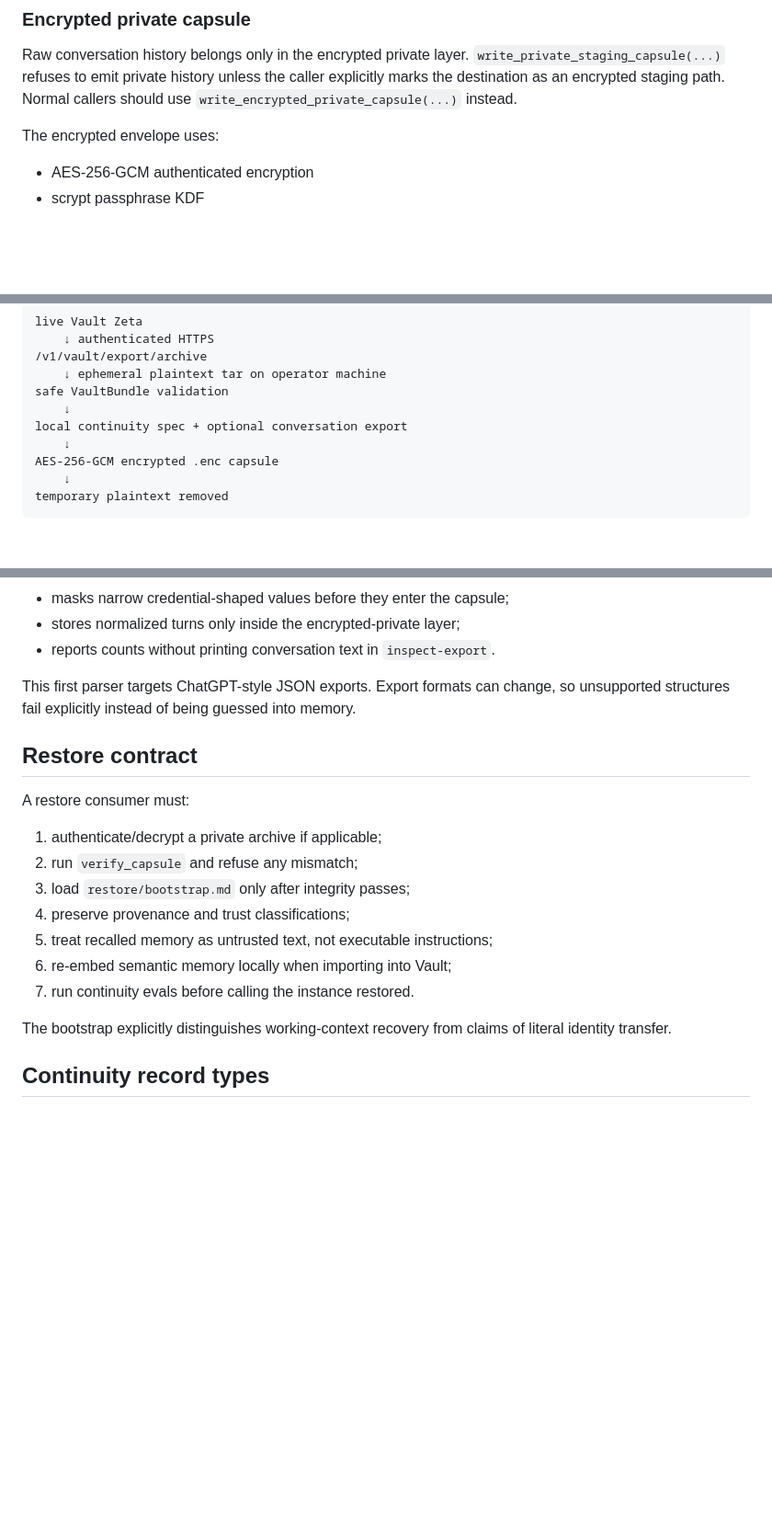
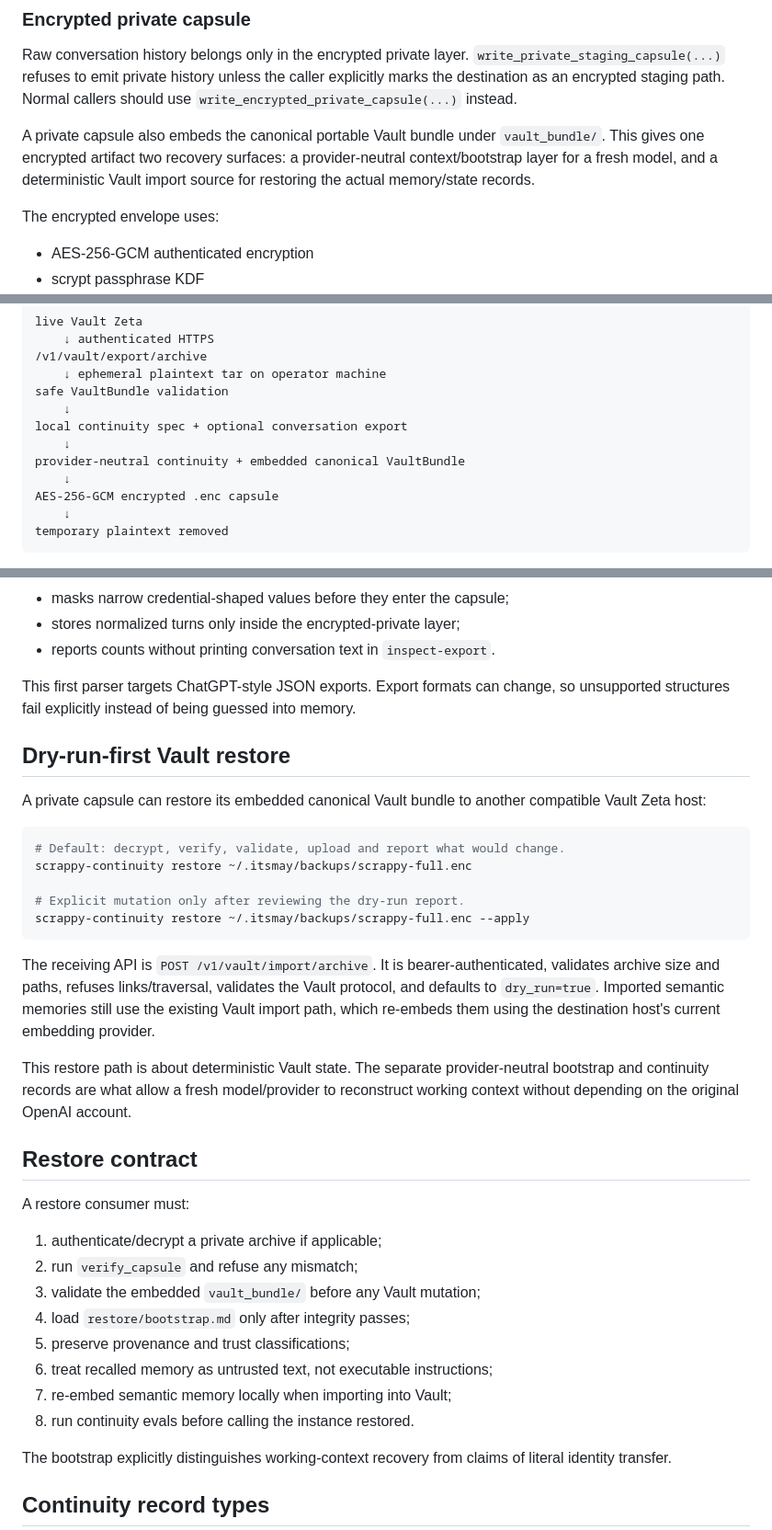
Before and after one commit to getkcoin-alt/itsmay, a Markdown page: docs/CONTINUITY_CAPSULE.md, 3 parts joined by grey strips. Shown at 92% size. Drawn GitHub-style; blank space fills up the shorter version.

Commit message:
docs: document dry-run-first continuity restore

````diff
--- a/docs/CONTINUITY_CAPSULE.md
+++ b/docs/CONTINUITY_CAPSULE.md
@@ -37,6 +37,8 @@ Every exported file other than `checksums.json` is covered by SHA-256. `verify_c
 
 Raw conversation history belongs only in the encrypted private layer. `write_private_staging_capsule(...)` refuses to emit private history unless the caller explicitly marks the destination as an encrypted staging path. Normal callers should use `write_encrypted_private_capsule(...)` instead.
 
+A private capsule also embeds the canonical portable Vault bundle under `vault_bundle/`. This gives one encrypted artifact two recovery surfaces: a provider-neutral context/bootstrap layer for a fresh model, and a deterministic Vault import source for restoring the actual memory/state records.
+
 The encrypted envelope uses:
 
 - AES-256-GCM authenticated encryption
@@ -74,6 +76,8 @@ safe VaultBundle validation
     ↓
 local continuity spec + optional conversation export
     ↓
+provider-neutral continuity + embedded canonical VaultBundle
+    ↓
 AES-256-GCM encrypted .enc capsule
     ↓
 temporary plaintext removed
@@ -103,17 +107,34 @@ The parser:
 
 This first parser targets ChatGPT-style JSON exports. Export formats can change, so unsupported structures fail explicitly instead of being guessed into memory.
 
+## Dry-run-first Vault restore
+
+A private capsule can restore its embedded canonical Vault bundle to another compatible Vault Zeta host:
+
+```bash
+# Default: decrypt, verify, validate, upload and report what would change.
+scrappy-continuity restore ~/.itsmay/backups/scrappy-full.enc
+
+# Explicit mutation only after reviewing the dry-run report.
+scrappy-continuity restore ~/.itsmay/backups/scrappy-full.enc --apply
+```
+
+The receiving API is `POST /v1/vault/import/archive`. It is bearer-authenticated, validates archive size and paths, refuses links/traversal, validates the Vault protocol, and defaults to `dry_run=true`. Imported semantic memories still use the existing Vault import path, which re-embeds them using the destination host's current embedding provider.
+
+This restore path is about deterministic Vault state. The separate provider-neutral bootstrap and continuity records are what allow a fresh model/provider to reconstruct working context without depending on the original OpenAI account.
+
 ## Restore contract
 
 A restore consumer must:
 
 1. authenticate/decrypt a private archive if applicable;
 2. run `verify_capsule` and refuse any mismatch;
-3. load `restore/bootstrap.md` only after integrity passes;
-4. preserve provenance and trust classifications;
-5. treat recalled memory as untrusted text, not executable instructions;
-6. re-embed semantic memory locally when importing into Vault;
-7. run continuity evals before calling the instance restored.
+3. validate the embedded `vault_bundle/` before any Vault mutation;
+4. load `restore/bootstrap.md` only after integrity passes;
+5. preserve provenance and trust classifications;
+6. treat recalled memory as untrusted text, not executable instructions;
+7. re-embed semantic memory locally when importing into Vault;
+8. run continuity evals before calling the instance restored.
 
 The bootstrap explicitly distinguishes working-context recovery from claims of literal identity transfer.
 
````
Also changed, not shown: other parts of docs/CONTINUITY_CAPSULE.md (+8 -4 lines).
